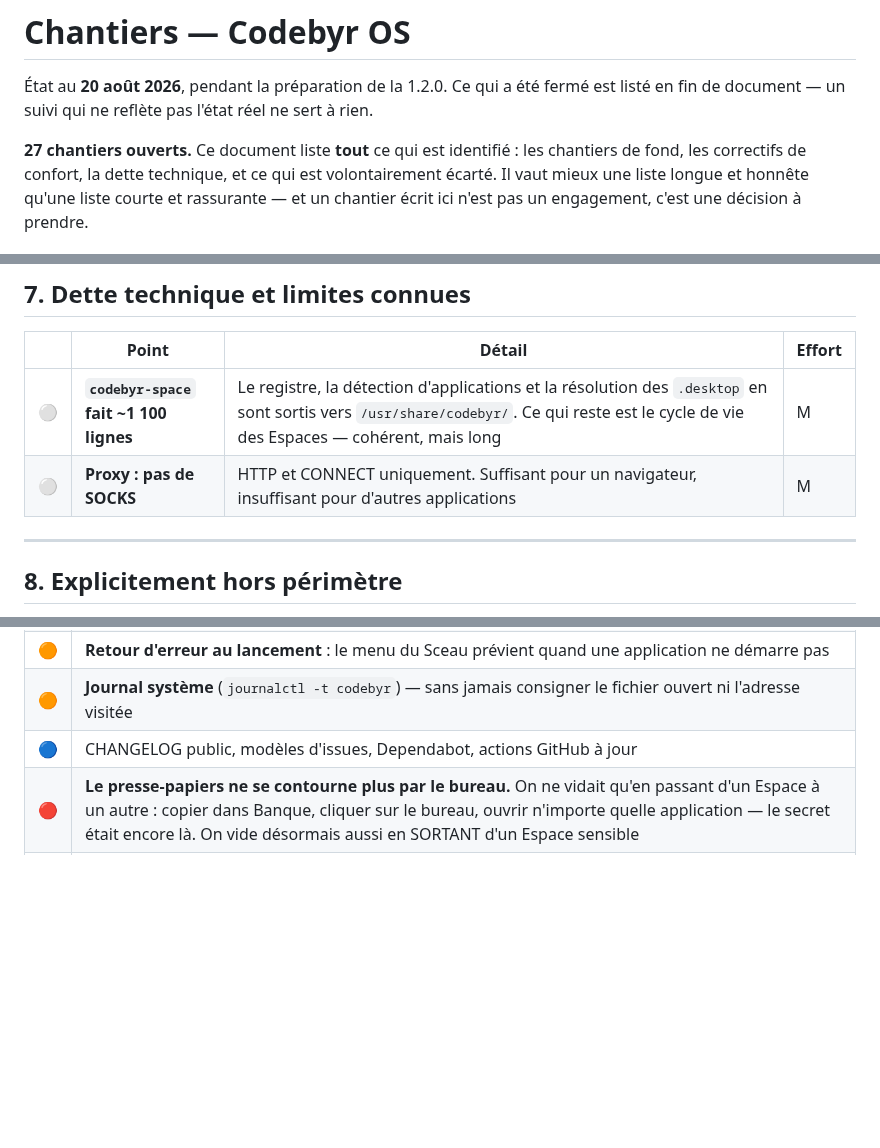
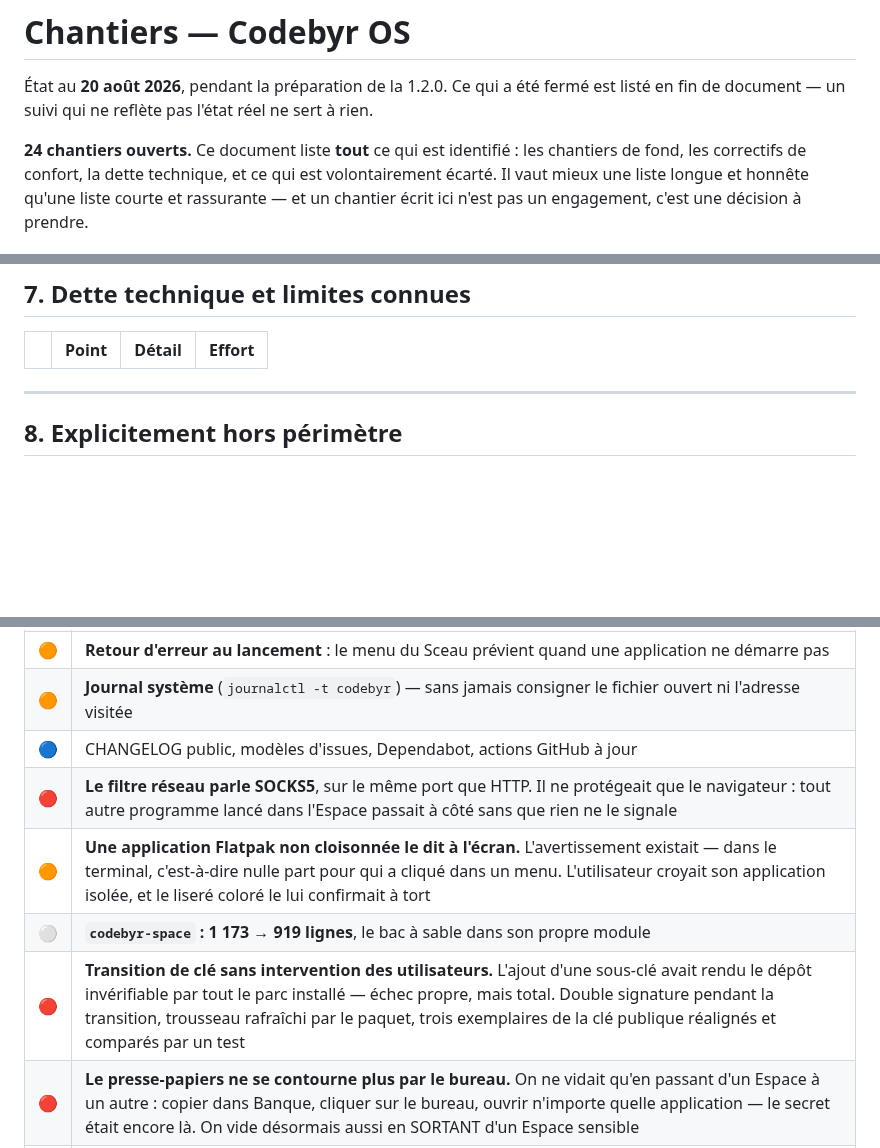
Before and after one commit to Romtouf/codebyr-os, a Markdown page: docs/chantiers.md, 3 parts joined by grey strips. Rendered like a GitHub page; blank space fills up the shorter version.

Commit message:
Chantiers : SOCKS5, avertissement Flatpak et découpage sont faits
Ainsi que la transition de clé, qui n'était pas un chantier prévu mais une
réparation : l'ajout d'une sous-clé avait rendu le dépôt invérifiable par tout
le parc installé.

Co-Authored-By: Claude Opus 5 <noreply@anthropic.com>

```diff
--- a/docs/chantiers.md
+++ b/docs/chantiers.md
@@ -4,7 +4,7 @@
 Ce qui a été fermé est listé en fin de document — un suivi qui ne reflète pas
 l'état réel ne sert à rien.
 
-**27 chantiers ouverts.** Ce document liste **tout** ce qui est identifié : les chantiers de fond, les
+**24 chantiers ouverts.** Ce document liste **tout** ce qui est identifié : les chantiers de fond, les
 correctifs de confort, la dette technique, et ce qui est volontairement écarté.
 Il vaut mieux une liste longue et honnête qu'une liste courte et rassurante —
 et un chantier écrit ici n'est pas un engagement, c'est une décision à prendre.
@@ -125,8 +124,6 @@ démarre plus », sur la fonction centrale du système.
 
 | | Point | Détail | Effort |
 |---|---|---|---|
-| ⚪ | **`codebyr-space` fait ~1 100 lignes** | Le registre, la détection d'applications et la résolution des `.desktop` en sont sortis vers `/usr/share/codebyr/`. Ce qui reste est le cycle de vie des Espaces — cohérent, mais long | M |
-| ⚪ | **Proxy : pas de SOCKS** | HTTP et CONNECT uniquement. Suffisant pour un navigateur, insuffisant pour d'autres applications | M |
 
 ---
 
@@ -156,6 +153,10 @@ démarre plus », sur la fonction centrale du système.
 | 🟠 | **Retour d'erreur au lancement** : le menu du Sceau prévient quand une application ne démarre pas |
 | 🟠 | **Journal système** (`journalctl -t codebyr`) — sans jamais consigner le fichier ouvert ni l'adresse visitée |
 | 🔵 | CHANGELOG public, modèles d'issues, Dependabot, actions GitHub à jour |
+| 🔴 | **Le filtre réseau parle SOCKS5**, sur le même port que HTTP. Il ne protégeait que le navigateur : tout autre programme lancé dans l'Espace passait à côté sans que rien ne le signale |
+| 🟠 | **Une application Flatpak non cloisonnée le dit à l'écran.** L'avertissement existait — dans le terminal, c'est-à-dire nulle part pour qui a cliqué dans un menu. L'utilisateur croyait son application isolée, et le liseré coloré le lui confirmait à tort |
+| ⚪ | **`codebyr-space` : 1 173 → 919 lignes**, le bac à sable dans son propre module |
+| 🔴 | **Transition de clé sans intervention des utilisateurs.** L'ajout d'une sous-clé avait rendu le dépôt invérifiable par tout le parc installé — échec propre, mais total. Double signature pendant la transition, trousseau rafraîchi par le paquet, trois exemplaires de la clé publique réalignés et comparés par un test |
 | 🔴 | **Le presse-papiers ne se contourne plus par le bureau.** On ne vidait qu'en passant d'un Espace à un autre : copier dans Banque, cliquer sur le bureau, ouvrir n'importe quelle application — le secret était encore là. On vide désormais aussi en SORTANT d'un Espace sensible |
 | 🔵 | **La re-signature du bouclier est automatisable en CI** (déclenchement manuel, montée de version, signature Mozilla, dépôt du .xpi) |
 | 🔵 | **Détection des applications et résolution des `.desktop` extraites et testées.** Un `.desktop` peut contenir plusieurs `Exec` — ceux de ses « actions » — et la première ligne venue n'est pas forcément l'application |
```
Also changed, not shown: other parts of docs/chantiers.md (+1 -2 lines).
